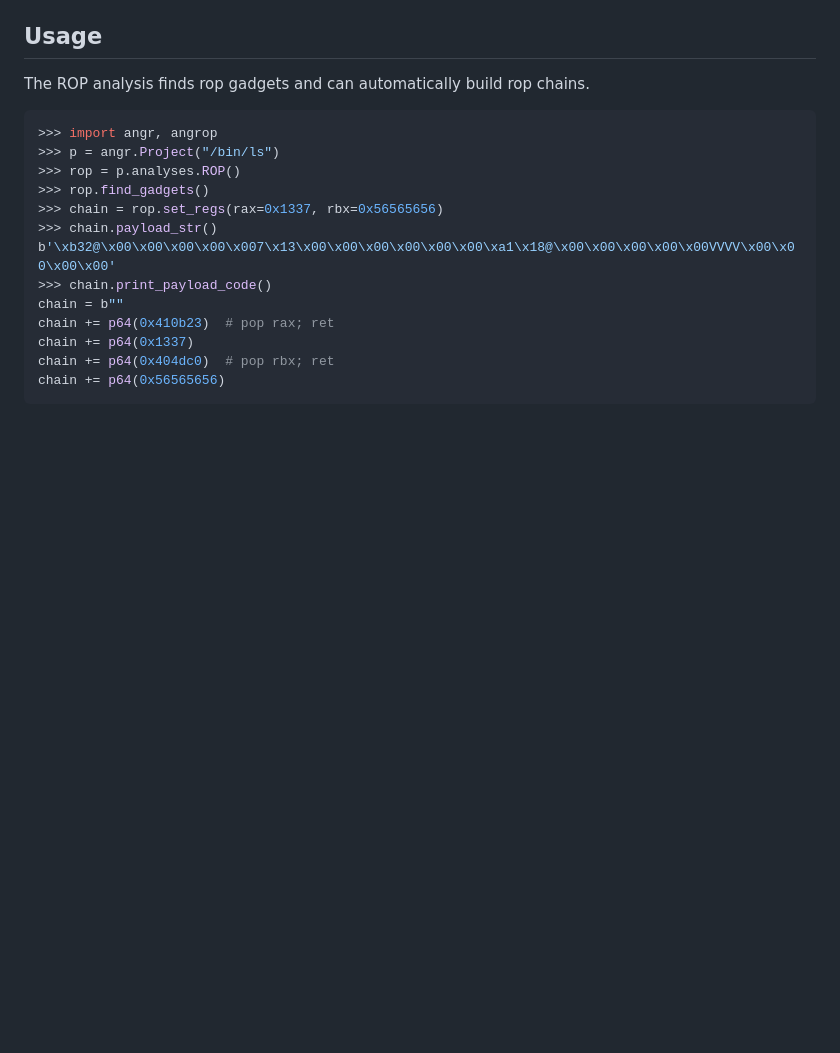
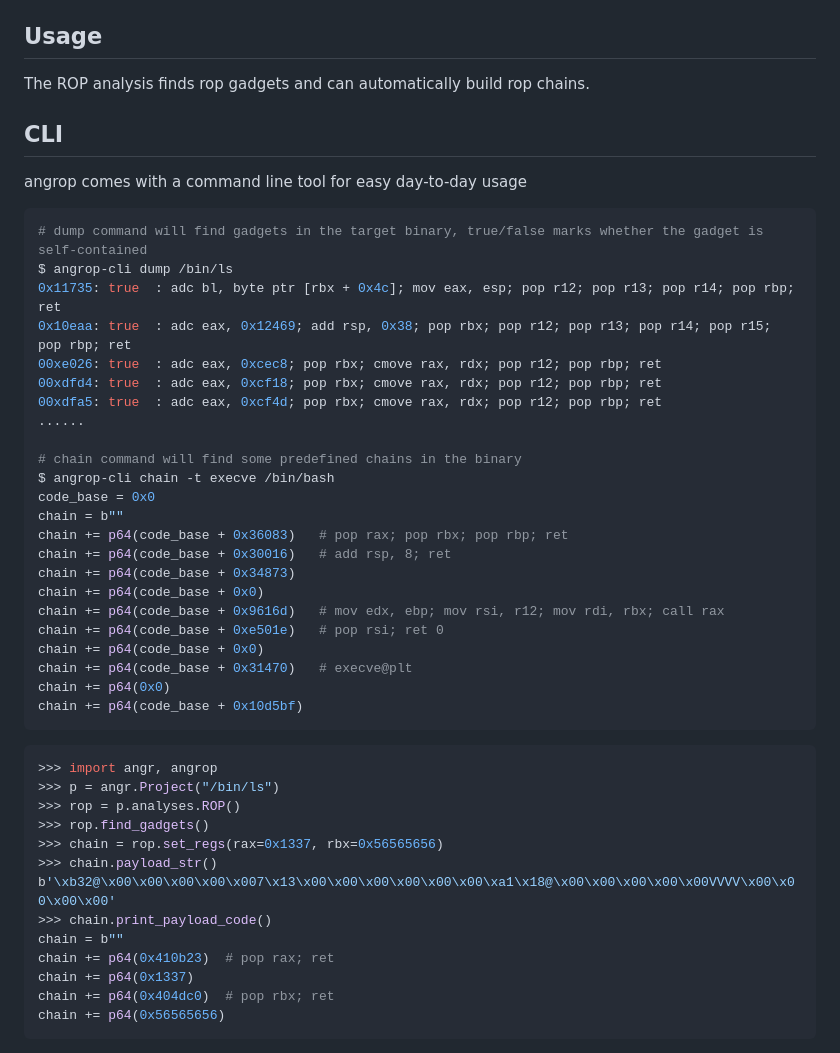
Before and after one commit to sefcom/ropbot, a Markdown page: ropbot/README.md, the part around the change. Rendered like a GitHub page; blank space fills up the shorter version.

Commit message:
add cli to the usage

````diff
--- a/ropbot/README.md
+++ b/ropbot/README.md
@@ -31,6 +31,34 @@ If you'd like to use `angrop` on other architectures, please create an issue and
 ## Usage
 
 The ROP analysis finds rop gadgets and can automatically build rop chains.
+
+## CLI
+angrop comes with a command line tool for easy day-to-day usage
+```bash
+# dump command will find gadgets in the target binary, true/false marks whether the gadget is self-contained
+$ angrop-cli dump /bin/ls
+0x11735: true  : adc bl, byte ptr [rbx + 0x4c]; mov eax, esp; pop r12; pop r13; pop r14; pop rbp; ret
+0x10eaa: true  : adc eax, 0x12469; add rsp, 0x38; pop rbx; pop r12; pop r13; pop r14; pop r15; pop rbp; ret
+00xe026: true  : adc eax, 0xcec8; pop rbx; cmove rax, rdx; pop r12; pop rbp; ret
+00xdfd4: true  : adc eax, 0xcf18; pop rbx; cmove rax, rdx; pop r12; pop rbp; ret
+00xdfa5: true  : adc eax, 0xcf4d; pop rbx; cmove rax, rdx; pop r12; pop rbp; ret
+......
+
+# chain command will find some predefined chains in the binary
+$ angrop-cli chain -t execve /bin/bash
+code_base = 0x0
+chain = b""
+chain += p64(code_base + 0x36083)	# pop rax; pop rbx; pop rbp; ret
+chain += p64(code_base + 0x30016)	# add rsp, 8; ret
+chain += p64(code_base + 0x34873)
+chain += p64(code_base + 0x0)
+chain += p64(code_base + 0x9616d)	# mov edx, ebp; mov rsi, r12; mov rdi, rbx; call rax
+chain += p64(code_base + 0xe501e)	# pop rsi; ret 0
+chain += p64(code_base + 0x0)
+chain += p64(code_base + 0x31470)	# execve@plt
+chain += p64(0x0)
+chain += p64(code_base + 0x10d5bf)
+```
 
 ```python
 >>> import angr, angrop
````
